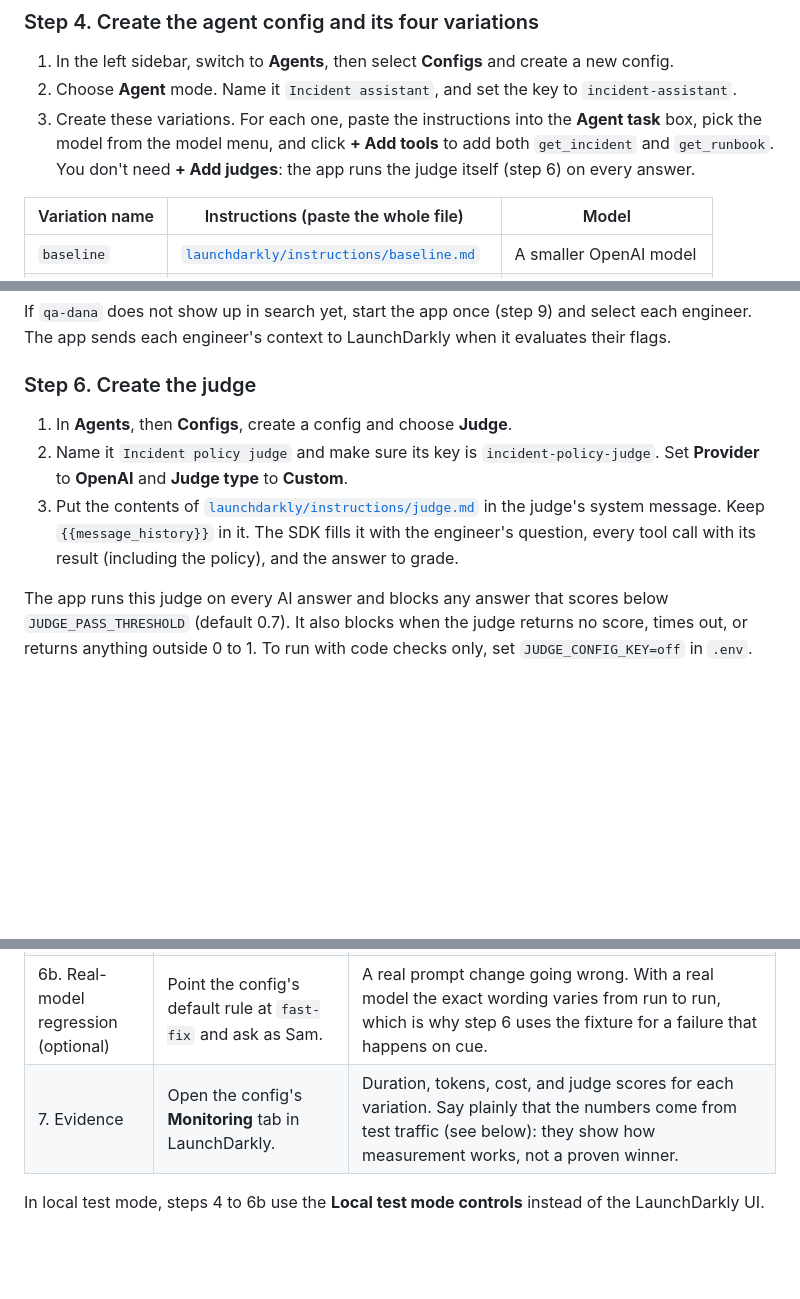
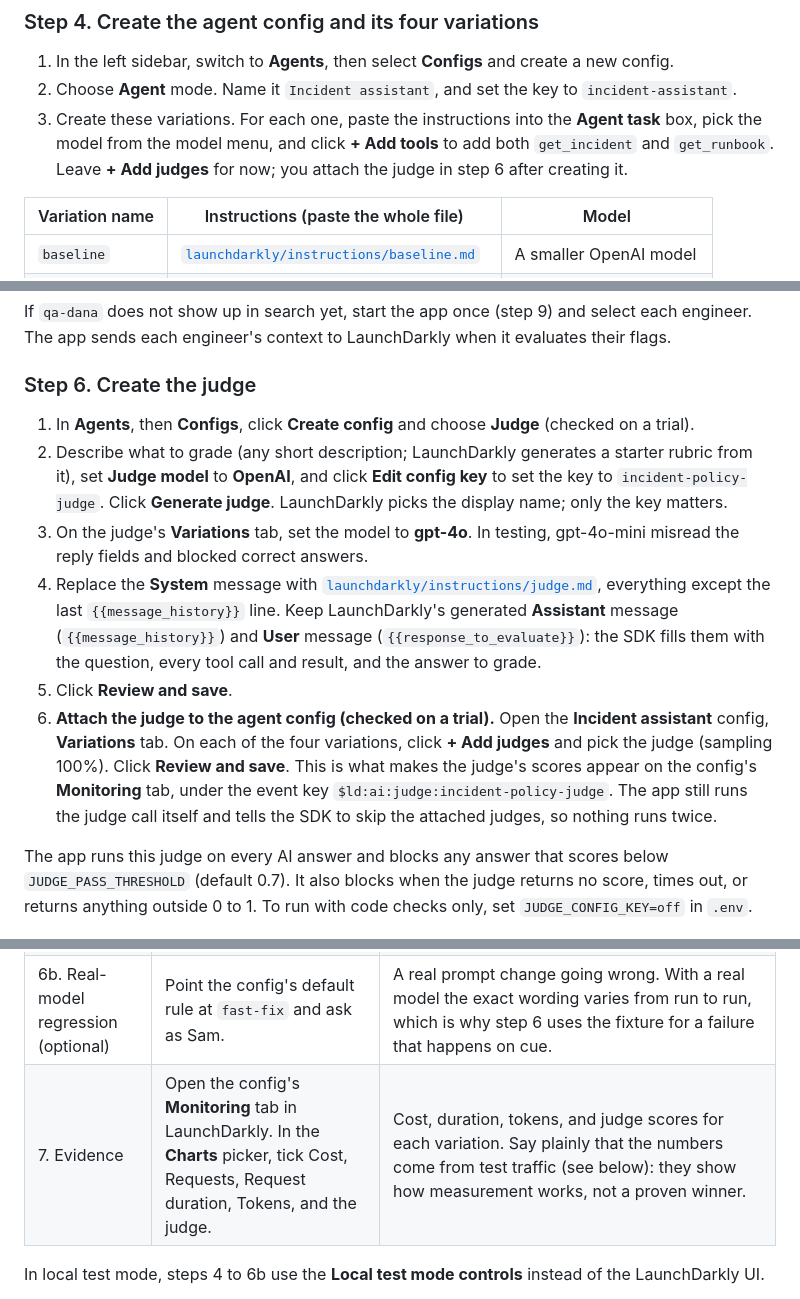
Before and after one commit to devnet4840/sev-one, a Markdown page: README.md, 3 parts joined by grey strips. GitHub-like rendering; blank space fills up the shorter version.

Commit message:
Revise agent config and judge creation instructions
Updated instructions for creating agent configurations and judges in the README file, including clarifications on the steps and parameters.

```diff
--- a/README.md
+++ b/README.md
@@ -115,7 +115,7 @@ The tool keys must match exactly, including case, because the app connects each
 
 1. In the left sidebar, switch to **Agents**, then select **Configs** and create a new config.
 2. Choose **Agent** mode. Name it `Incident assistant`, and set the key to `incident-assistant`.
-3. Create these variations. For each one, paste the instructions into the **Agent task** box, pick the model from the model menu, and click **+ Add tools** to add both `get_incident` and `get_runbook`. You don't need **+ Add judges**: the app runs the judge itself (step 6) on every answer.
+3. Create these variations. For each one, paste the instructions into the **Agent task** box, pick the model from the model menu, and click **+ Add tools** to add both `get_incident` and `get_runbook`. Leave **+ Add judges** for now; you attach the judge in step 6 after creating it.
 
 | Variation name | Instructions (paste the whole file) | Model |
 |---|---|---|
@@ -143,9 +143,12 @@ If `qa-dana` does not show up in search yet, start the app once (step 9) and sel
 
 ### Step 6. Create the judge
 
-1. In **Agents**, then **Configs**, create a config and choose **Judge**.
-2. Name it `Incident policy judge` and make sure its key is `incident-policy-judge`. Set **Provider** to **OpenAI** and **Judge type** to **Custom**.
-3. Put the contents of [`launchdarkly/instructions/judge.md`](launchdarkly/instructions/judge.md) in the judge's system message. Keep `{{message_history}}` in it. The SDK fills it with the engineer's question, every tool call with its result (including the policy), and the answer to grade.
+1. In **Agents**, then **Configs**, click **Create config** and choose **Judge** (checked on a trial).
+2. Describe what to grade (any short description; LaunchDarkly generates a starter rubric from it), set **Judge model** to **OpenAI**, and click **Edit config key** to set the key to `incident-policy-judge`. Click **Generate judge**. LaunchDarkly picks the display name; only the key matters.
+3. On the judge's **Variations** tab, set the model to **gpt-4o**. In testing, gpt-4o-mini misread the reply fields and blocked correct answers.
+4. Replace the **System** message with [`launchdarkly/instructions/judge.md`](launchdarkly/instructions/judge.md), everything except the last `{{message_history}}` line. Keep LaunchDarkly's generated **Assistant** message (`{{message_history}}`) and **User** message (`{{response_to_evaluate}}`): the SDK fills them with the question, every tool call and result, and the answer to grade.
+5. Click **Review and save**.
+6. **Attach the judge to the agent config (checked on a trial).** Open the **Incident assistant** config, **Variations** tab. On each of the four variations, click **+ Add judges** and pick the judge (sampling 100%). Click **Review and save**. This is what makes the judge's scores appear on the config's **Monitoring** tab, under the event key `$ld:ai:judge:incident-policy-judge`. The app still runs the judge call itself and tells the SDK to skip the attached judges, so nothing runs twice.
 
 The app runs this judge on every AI answer and blocks any answer that scores below `JUDGE_PASS_THRESHOLD` (default 0.7). It also blocks when the judge returns no score, times out, or returns anything outside 0 to 1. To run with code checks only, set `JUDGE_CONFIG_KEY=off` in `.env`.
 
@@ -192,7 +195,7 @@ LaunchDarkly's trigger docs don't name the HTTP method. The app sends POST, whic
 | 5. Live change | Edit the `baseline` instructions in LaunchDarkly. Ask as Sam again. | No deploy. The console shows the new config version. |
 | 6. Failure and rollback | Click **Inject test failure**, then ask as Sam. Then click **Roll back AI guidance**. | The test fixture is a known bad reply, labeled in the console as not a model answer. Its fields are correct, but its sentence claims the assistant already rolled back the deploy, so the text check blocks it. Sam still gets the runbook. The rollback reaches every open console with no reload. To show `curl` too, click **Restore**, then run the `curl` command. |
 | 6b. Real-model regression (optional) | Point the config's default rule at `fast-fix` and ask as Sam. | A real prompt change going wrong. With a real model the exact wording varies from run to run, which is why step 6 uses the fixture for a failure that happens on cue. |
-| 7. Evidence | Open the config's **Monitoring** tab in LaunchDarkly. | Duration, tokens, cost, and judge scores for each variation. Say plainly that the numbers come from test traffic (see below): they show how measurement works, not a proven winner. |
+| 7. Evidence | Open the config's **Monitoring** tab in LaunchDarkly. In the **Charts** picker, tick Cost, Requests, Request duration, Tokens, and the judge. | Cost, duration, tokens, and judge scores for each variation. Say plainly that the numbers come from test traffic (see below): they show how measurement works, not a proven winner. |
 
 In local test mode, steps 4 to 6b use the **Local test mode controls** instead of the LaunchDarkly UI.
 
```
